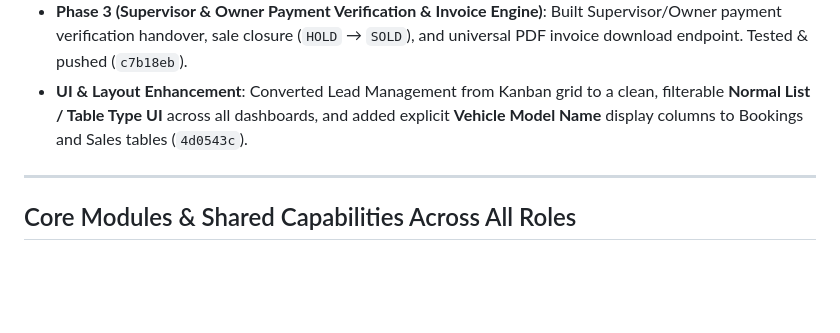
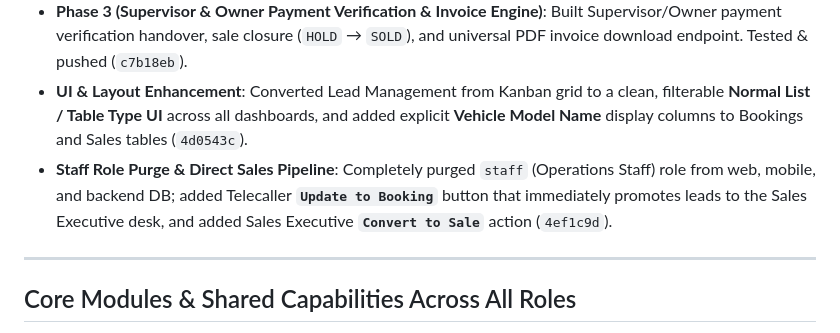
Before and after one commit to Aswinsaipalakonda/kvr-motors-erp, a Markdown page: versions/v1.0.5.md, the part around the change. Rendered like a GitHub page; blank space fills up the shorter version.

Commit message:
docs: document staff role removal and telecaller update to booking sales conversion flow

```diff
--- a/versions/v1.0.5.md
+++ b/versions/v1.0.5.md
@@ -12,6 +12,7 @@ Version **1.0.5** delivers the complete 3-phase modular implementation of KVR Mo
 - **Phase 2 (Sales Executive Module)**: Built Enquiry → Booking conversion, advance payment stock hold (`AVAILABLE` → `HOLD`), customer mobile number lookup, sale submission (`PENDING_VERIFICATION`), and Sales Executive stock/invoice views. Tested & pushed (`02f29aa`).
 - **Phase 3 (Supervisor & Owner Payment Verification & Invoice Engine)**: Built Supervisor/Owner payment verification handover, sale closure (`HOLD` → `SOLD`), and universal PDF invoice download endpoint. Tested & pushed (`c7b18eb`).
 - **UI & Layout Enhancement**: Converted Lead Management from Kanban grid to a clean, filterable **Normal List / Table Type UI** across all dashboards, and added explicit **Vehicle Model Name** display columns to Bookings and Sales tables (`4d0543c`).
+- **Staff Role Purge & Direct Sales Pipeline**: Completely purged `staff` (Operations Staff) role from web, mobile, and backend DB; added Telecaller **`Update to Booking`** button that immediately promotes leads to the Sales Executive desk, and added Sales Executive **`Convert to Sale`** action (`4ef1c9d`).
 
 ---
 
```
